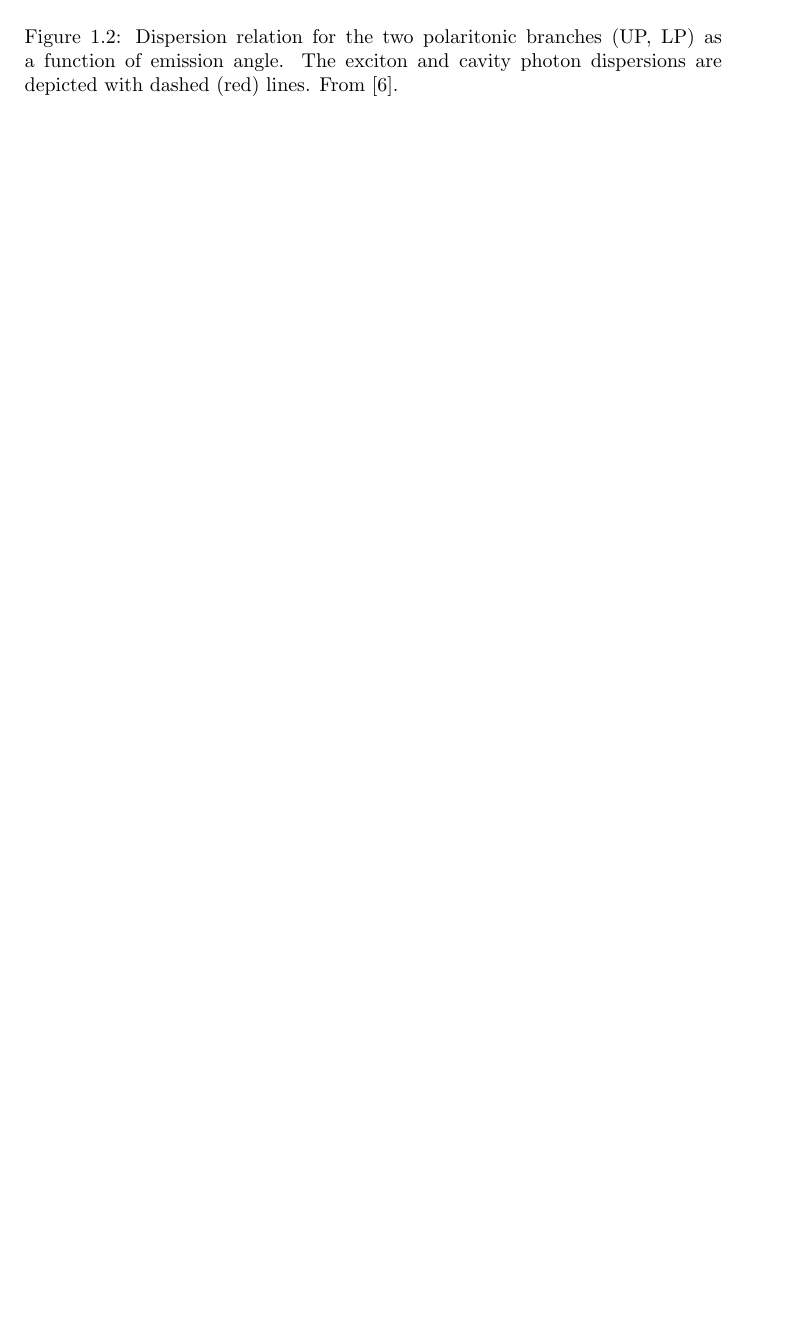
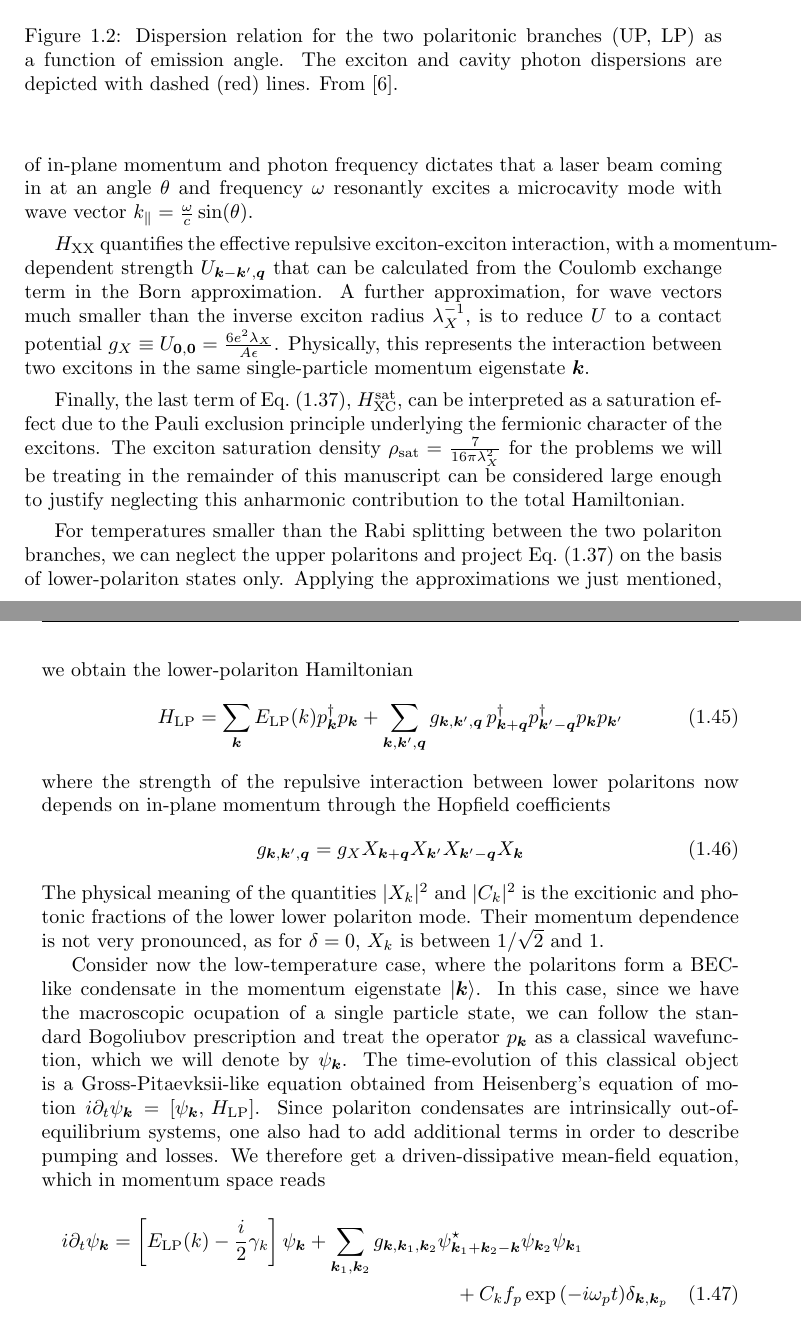
Before and after one commit to berceanu/thesis, a LaTeX thesis (thesis_berceanu.tex, which reads chapters/introduction.tex): part of page 16 of 33 before the commit and two parts of pages 16 and 17 of 35 after it, the two joined at a grey line, cut so that both start at the same text, the shorter picture padded with empty space. Compiled offline with pdfLaTeX.

Commit message:
Deduced mom space dissipative GPE

```diff
--- a/chapters/introduction.tex
+++ b/chapters/introduction.tex
@@ -564,8 +569,70 @@ Angle
+Fig.~\ref{fig:cavity-polaritons}. Conservation of in-plane momentum
+and photon frequency dictates that a laser beam coming in at an angle
+$\theta$ and frequency $\omega$ resonantly excites a microcavity mode
+with wave vector $k_{\parallel} = \frac{\omega}{c}\sin(\theta)$.
 
+$H_{\text{XX}}$ quantifies the effective repulsive exciton-exciton
+interaction, with a momentum-dependent strength
+$U_{\kv - \kv^{\prime},\bm{q}}$ that can be calculated from the
+Coulomb exchange term in the Born approximation. A further
+approximation, for wave vectors much smaller than the inverse exciton
+radius $\lambda_X^{-1}$, is to reduce $U$ to a contact potential
+$g_X \equiv U_{\bm{0},\bm{0}} =
+\frac{6e^2\lambda_X}{A\epsilon}$. Physically, this represents the
+interaction between two excitons in the same single-particle momentum
+eigenstate $\kv$.
 
+Finally, the last term of Eq.~\eqref{eq:total-ham},
+$H_{\text{XC}}^{\text{sat}}$, can be interpreted as a saturation
+effect due to the Pauli exclusion principle underlying the fermionic
+character of the excitons. The exciton saturation density
+$\rho_{\text{sat}} = \frac{7}{16\pi\lambda_X^2}$ for the problems we
+will be treating in the remainder of this manuscript can be considered
+large enough to justify neglecting this anharmonic contribution to the
+total Hamiltonian.
 
+For temperatures smaller than the Rabi splitting between the two
+polariton branches, we can neglect the upper polaritons and project
+Eq.~\eqref{eq:total-ham} on the basis of lower-polariton states
+only. Applying the approximations we just mentioned, we obtain the
+lower-polariton Hamiltonian
+%
+\begin{equation}\label{eq:LP-ham}
+  H_{\text{LP}} = \sum_{\kv} E_{\text{LP}}(k) p_{\kv}^{\dagger} p_{\kv} + \sum_{\kv,\kv^{\prime},\bm{q}} g_{\kv,\kv^{\prime},\bm{q}}\, p^{\dagger}_{\kv + \bm{q}} p^{\dagger}_{\kv^{\prime} - \bm{q}} p_{\kv} p_{\kv^{\prime}}
+\end{equation}
+%
+where the strength of the repulsive interaction between lower
+polaritons now depends on in-plane momentum through the Hopfield
+coefficients
+%
+\begin{equation}\label{eq:g-eff}
+  g_{\kv,\kv^{\prime},\bm{q}} = g_X X_{\kv + \bm{q}}X_{\kv^{\prime}}X_{\kv^{\prime} - \bm{q}}X_{\kv}
+\end{equation}
+%
+The physical meaning of the quantities $\abs{X_k}^2$ and $\abs{C_k}^2$
+is the excitionic and photonic fractions of the lower lower polariton
+mode. Their momentum dependence is not very pronounced, as for
+$\delta = 0$, $X_k$ is between $1/\sqrt{2}$ and $1$.
 
-
+Consider now the low-temperature case, where the polaritons form a
+BEC-like condensate in the momentum eigenstate $\ket{\kv}$. In this
+case, since we have the macroscopic ocupation of a single particle
+state, we can follow the standard Bogoliubov prescription and treat
+the operator $p_{\kv}$ as a classical wavefunction, which we will
+denote by $\psi_{\kv}$. The time-evolution of this classical object is
+a Gross-Pitaevksii-like equation obtained from Heisenberg's equation
+of motion
+$i \partial_t \psi_{\kv} = \left[\psi_{\kv},\, H_{\text{LP}}\right]$.
+Since polariton condensates are intrinsically out-of-equilibrium
+systems, one also had to add additional terms in order to describe
+pumping and losses. We therefore get a driven-dissipative mean-field
+equation, which in momentum space reads
+%
+\begin{multline}\label{eq:mom-GPE}
+  i\partial_t\psi_{\kv} = \left[E_{\text{LP}}(k) - \frac{i}{2} \gamma_k\right]\psi_{\kv} + \sum_{\kv_1,\kv_2} g_{\kv,\kv_1,\kv_2} \psi^{\star}_{\kv_1 + \kv_2 - \kv} \psi_{\kv_2} \psi_{\kv_1}\\
+  + C_k f_p \exp{\left(-i \omega_pt\right)} \delta_{\kv,\kv_{p}}
+\end{multline}
+%
 
 
 
```
Also changed, not shown: chapters/introduction.tex (17 more changed lines).
